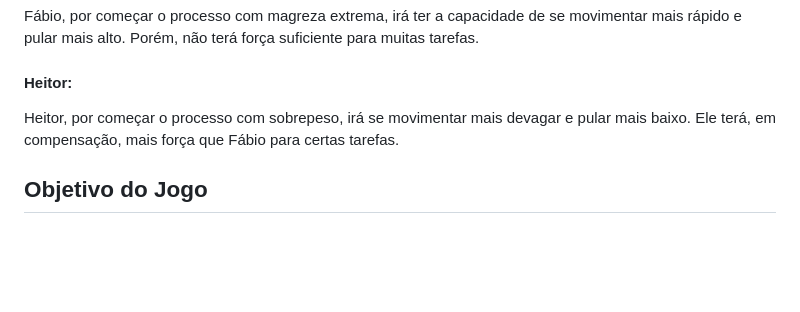
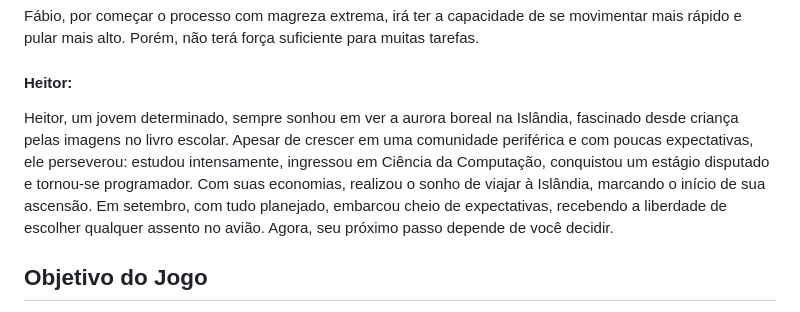
Before and after one commit to Piermed-Games/Island-Adventure, a Markdown page: README.md, the part around the change. GitHub-like rendering; blank space fills up the shorter version.

Commit message:
Personagem Heitor

```diff
--- a/README.md
+++ b/README.md
@@ -23,7 +23,8 @@ Com múltiplos finais, decisões impactantes e uma narrativa imersiva, o jogo me
 Fábio, por começar o processo com magreza extrema, irá ter a capacidade de se movimentar mais rápido e pular mais alto. Porém, não terá força suficiente para muitas tarefas.
 
 #### Heitor:
-Heitor, por começar o processo com sobrepeso, irá se movimentar mais devagar e pular mais baixo. Ele terá, em compensação, mais força que Fábio para certas tarefas.
+
+Heitor, um jovem determinado, sempre sonhou em ver a aurora boreal na Islândia, fascinado desde criança pelas imagens no livro escolar. Apesar de crescer em uma comunidade periférica e com poucas expectativas, ele perseverou: estudou intensamente, ingressou em Ciência da Computação, conquistou um estágio disputado e tornou-se programador. Com suas economias, realizou o sonho de viajar à Islândia, marcando o início de sua ascensão. Em setembro, com tudo planejado, embarcou cheio de expectativas, recebendo a liberdade de escolher qualquer assento no avião. Agora, seu próximo passo depende de você decidir.
 
 ## Objetivo do Jogo
 Os usuários precisarão superar todos os desafios e vencer as fases. À medida que os personagens avançarem as etapas, seus corpos irão evoluir de forma análoga ao processo real de recomposição corporal. Assim, ao final do jogo, os protagonistas atingirão o objetivo físico desejado.
```
